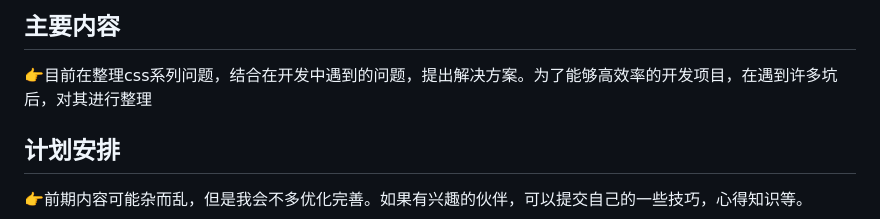
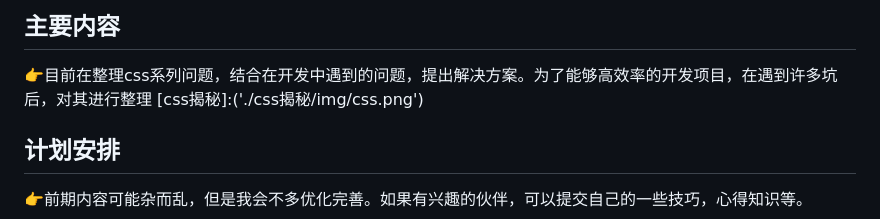
Before and after one commit to XINXINP/cssSkill, a Markdown page: README.md, the part around the change printed below. Drawn GitHub-style.

Commit message:
'css揭秘进度xmind图提交'

```diff
--- a/README.md
+++ b/README.md
@@ -8,6 +8,7 @@
 👉我会不断更新知识，希望能帮助一些人
 ## 主要内容
 👉目前在整理css系列问题，结合在开发中遇到的问题，提出解决方案。为了能够高效率的开发项目，在遇到许多坑后，对其进行整理
+[css揭秘]:('./css揭秘/img/css.png')
 ## 计划安排
 👉前期内容可能杂而乱，但是我会不多优化完善。如果有兴趣的伙伴，可以提交自己的一些技巧，心得知识等。
 ## 最后
```
Also changed, not shown: other parts of README.md (+1 -1 lines), css揭秘/img/css.png (added).
